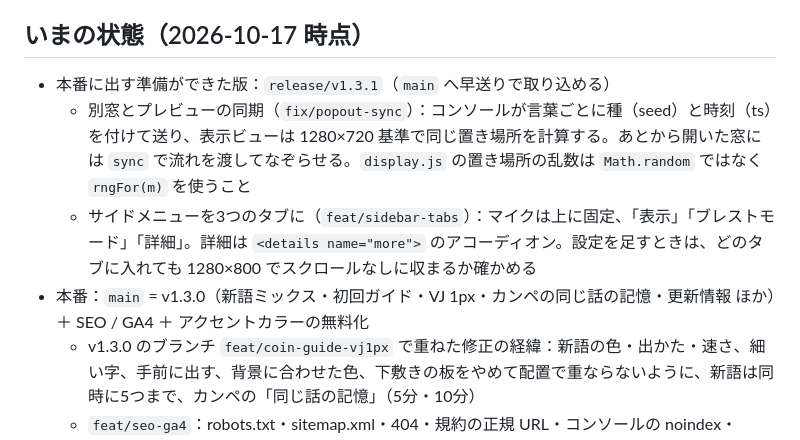
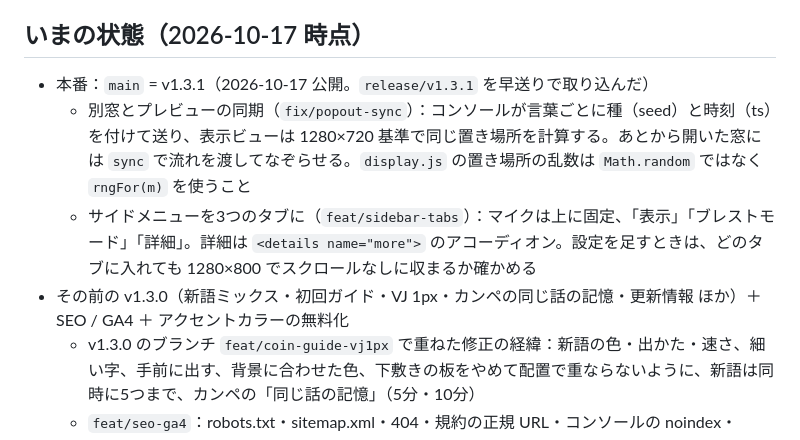
Before and after one commit to lyapunov-ken/kanpe, a Markdown page: AGENTS.md, the part around the change. Drawn GitHub-style.

Commit message:
AGENTS.md: v1.3.1 is live
Co-Authored-By: Claude Opus 5.5 <noreply@anthropic.com>
Claude-Session: https://claude.ai/code/session_01V5d2rXNhAaMtviJeERkfDi

```diff
--- a/AGENTS.md
+++ b/AGENTS.md
@@ -61,10 +61,10 @@ docs/            調査メモ
 - コミットメッセージは英語で、何を・なぜを短く。1 つのブランチに関係のない変更を混ぜない
 
 ## いまの状態（2026-10-17 時点）
-- 本番に出す準備ができた版：`release/v1.3.1`（`main` へ早送りで取り込める）
+- 本番：`main` = v1.3.1（2026-10-17 公開。`release/v1.3.1` を早送りで取り込んだ）
   - 別窓とプレビューの同期（`fix/popout-sync`）：コンソールが言葉ごとに種（seed）と時刻（ts）を付けて送り、表示ビューは 1280×720 基準で同じ置き場所を計算する。あとから開いた窓には `sync` で流れを渡してなぞらせる。`display.js` の置き場所の乱数は `Math.random` ではなく `rngFor(m)` を使うこと
   - サイドメニューを3つのタブに（`feat/sidebar-tabs`）：マイクは上に固定、「表示」「ブレストモード」「詳細」。詳細は `<details name="more">` のアコーディオン。設定を足すときは、どのタブに入れても 1280×800 でスクロールなしに収まるか確かめる
-- 本番：`main` = v1.3.0（新語ミックス・初回ガイド・VJ 1px・カンペの同じ話の記憶・更新情報 ほか）＋ SEO / GA4 ＋ アクセントカラーの無料化
+- その前の v1.3.0（新語ミックス・初回ガイド・VJ 1px・カンペの同じ話の記憶・更新情報 ほか）＋ SEO / GA4 ＋ アクセントカラーの無料化
   - v1.3.0 のブランチ `feat/coin-guide-vj1px` で重ねた修正の経緯：新語の色・出かた・速さ、細い字、手前に出す、背景に合わせた色、下敷きの板をやめて配置で重ならないように、新語は同時に5つまで、カンペの「同じ話の記憶」（5分・10分）
   - `feat/seo-ga4`：robots.txt・sitemap.xml・404・規約の正規 URL・コンソールの noindex・JSON-LD・GA4（紹介ページだけ）・プライバシーポリシーの「アクセス解析」
   - `feat/free-accent`：アクセントカラーを無料に（`plan.js` の `REQUIRES` から外した）
```
